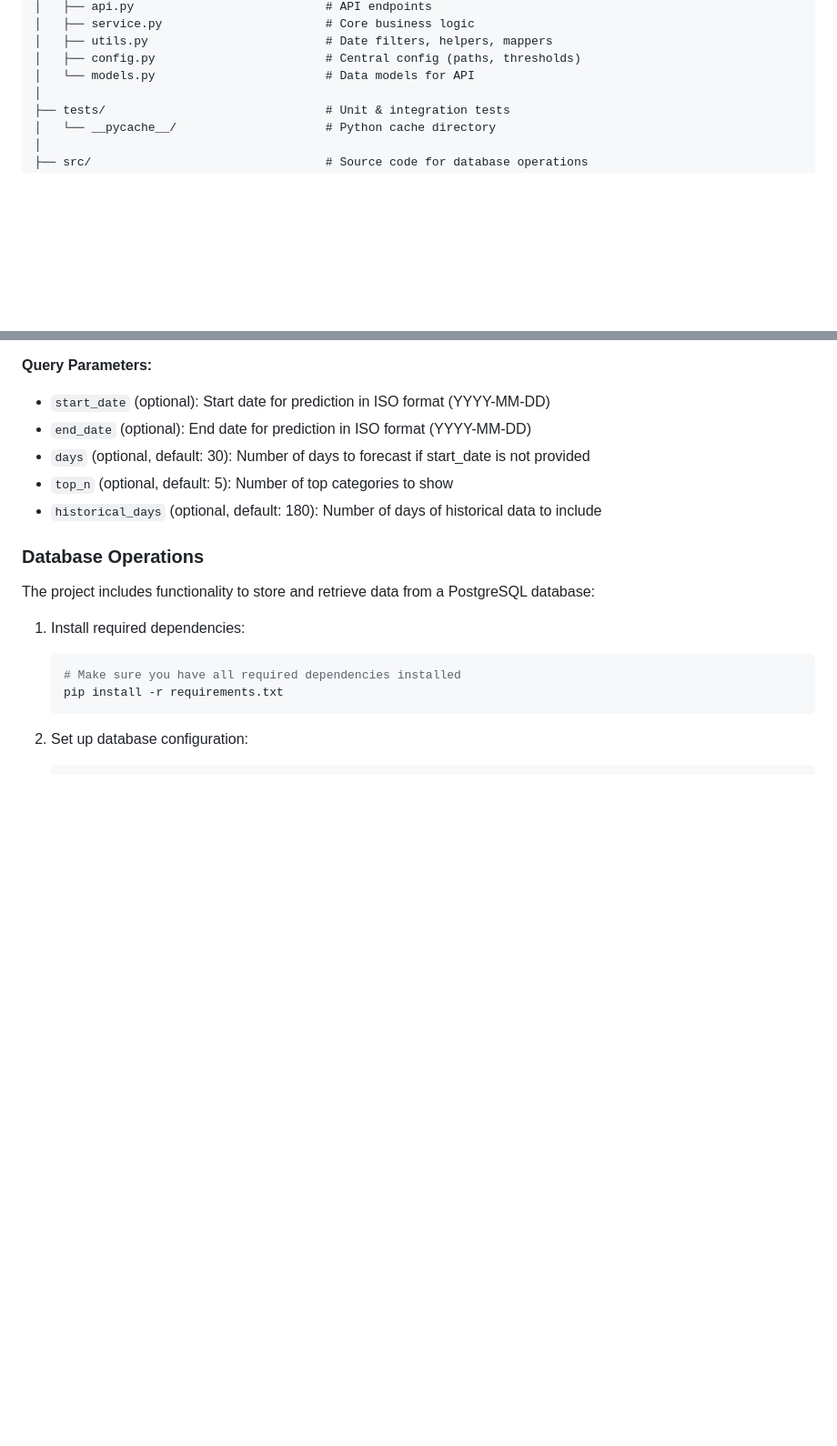
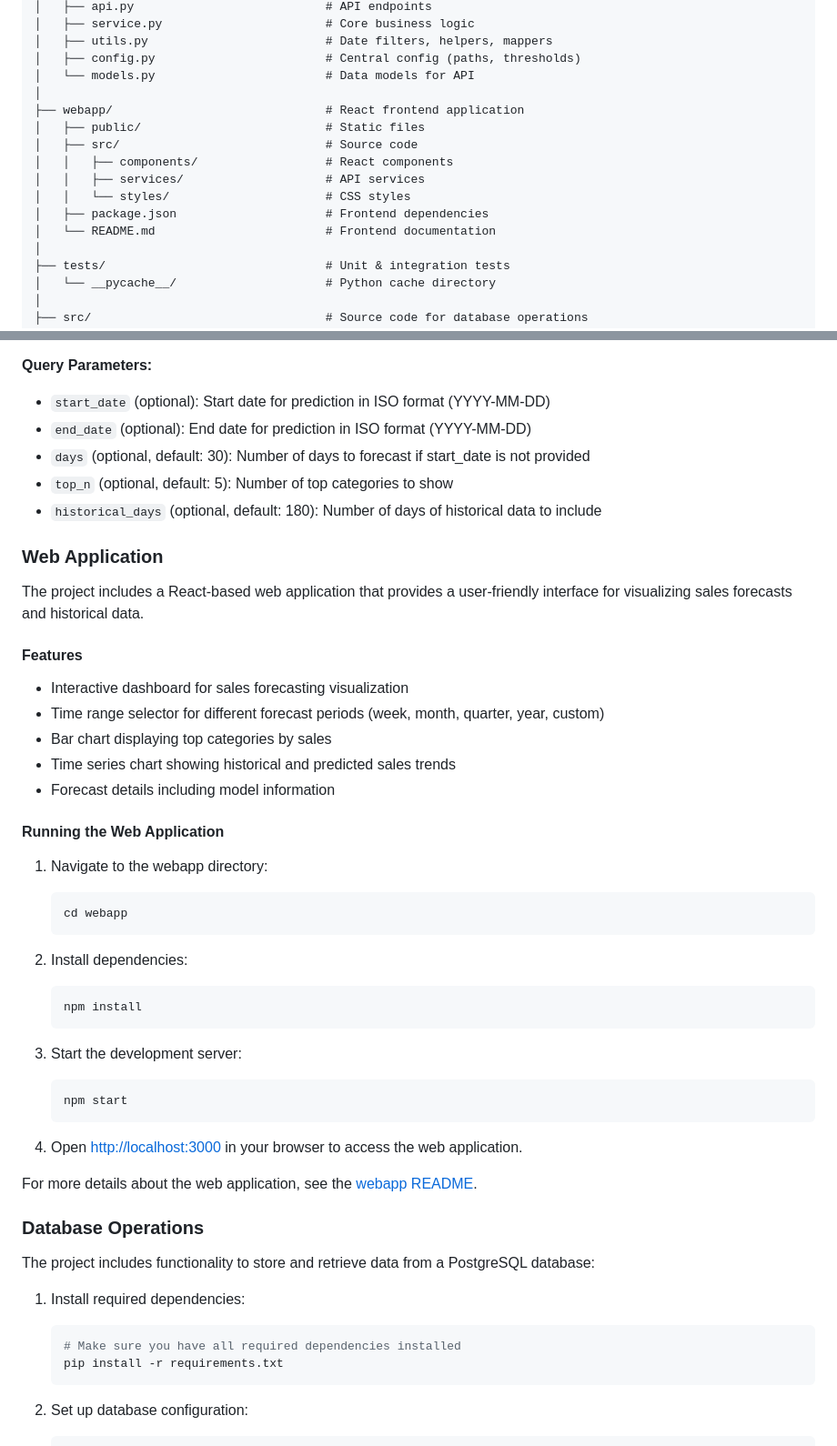
Before and after one commit to pandey-rakesh/quickbooks-forecast, a Markdown page: README.md, 2 parts joined by grey strips. Shown: that part at 91% size. Rendered like a GitHub page; blank space fills up the shorter version.

````diff
--- a/README.md
+++ b/README.md
@@ -43,6 +43,15 @@ quickbooks-forecast/
 │   ├── utils.py                         # Date filters, helpers, mappers
 │   ├── config.py                        # Central config (paths, thresholds)
 │   └── models.py                        # Data models for API
+│
+├── webapp/                              # React frontend application
+│   ├── public/                          # Static files
+│   ├── src/                             # Source code
+│   │   ├── components/                  # React components
+│   │   ├── services/                    # API services
+│   │   └── styles/                      # CSS styles
+│   ├── package.json                     # Frontend dependencies
+│   └── README.md                        # Frontend documentation
 │
 ├── tests/                               # Unit & integration tests
 │   └── __pycache__/                     # Python cache directory
@@ -218,6 +227,39 @@ Generate time series data for top N categories showing historical and predicted
 - `top_n` (optional, default: 5): Number of top categories to show
 - `historical_days` (optional, default: 180): Number of days of historical data to include
 
+### Web Application
+
+The project includes a React-based web application that provides a user-friendly interface for visualizing sales forecasts and historical data.
+
+#### Features
+
+- Interactive dashboard for sales forecasting visualization
+- Time range selector for different forecast periods (week, month, quarter, year, custom)
+- Bar chart displaying top categories by sales
+- Time series chart showing historical and predicted sales trends
+- Forecast details including model information
+
+#### Running the Web Application
+
+1. Navigate to the webapp directory:
+   ```bash
+   cd webapp
+   ```
+
+2. Install dependencies:
+   ```bash
+   npm install
+   ```
+
+3. Start the development server:
+   ```bash
+   npm start
+   ```
+
+4. Open [http://localhost:3000](http://localhost:3000) in your browser to access the web application.
+
+For more details about the web application, see the [webapp README](webapp/README.md).
+
 ### Database Operations
 
 The project includes functionality to store and retrieve data from a PostgreSQL database:
````
Also changed, not shown: webapp/README.md (+74 -33 lines).
